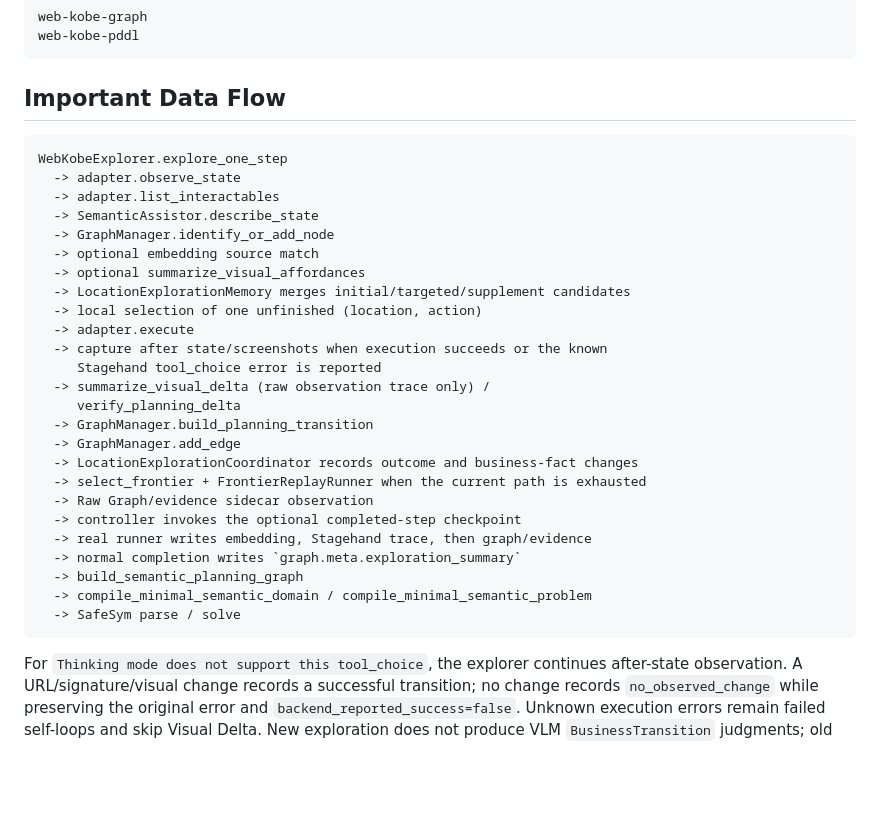
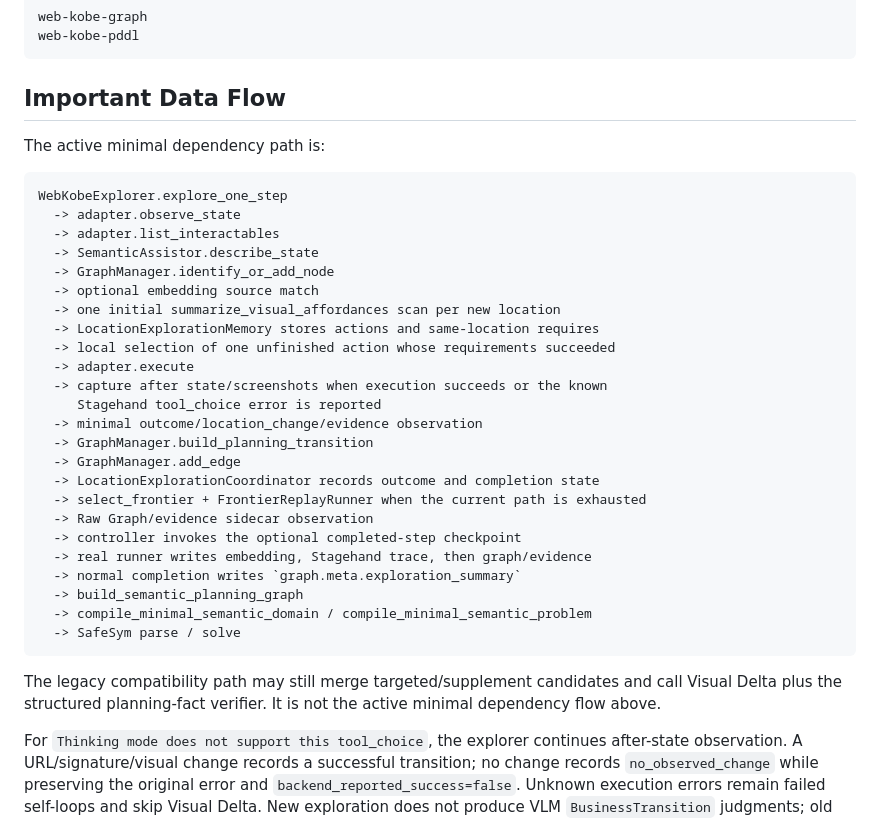
Before and after one commit to shenxinwen/AI-Web-explorer, a Markdown page: docs/project-structure.md, the part around the change. GitHub-like rendering; blank space fills up the shorter version.

Commit message:
docs: clarify active dependency pipeline

````diff
--- a/docs/project-structure.md
+++ b/docs/project-structure.md
@@ -381,6 +381,8 @@ web-kobe-pddl
 
 ## Important Data Flow
 
+The active minimal dependency path is:
+
 ```text
 WebKobeExplorer.explore_one_step
   -> adapter.observe_state
@@ -388,17 +390,16 @@ WebKobeExplorer.explore_one_step
   -> SemanticAssistor.describe_state
   -> GraphManager.identify_or_add_node
   -> optional embedding source match
-  -> optional summarize_visual_affordances
-  -> LocationExplorationMemory merges initial/targeted/supplement candidates
-  -> local selection of one unfinished (location, action)
+  -> one initial summarize_visual_affordances scan per new location
+  -> LocationExplorationMemory stores actions and same-location requires
+  -> local selection of one unfinished action whose requirements succeeded
   -> adapter.execute
   -> capture after state/screenshots when execution succeeds or the known
      Stagehand tool_choice error is reported
-  -> summarize_visual_delta (raw observation trace only) /
-     verify_planning_delta
+  -> minimal outcome/location_change/evidence observation
   -> GraphManager.build_planning_transition
   -> GraphManager.add_edge
-  -> LocationExplorationCoordinator records outcome and business-fact changes
+  -> LocationExplorationCoordinator records outcome and completion state
   -> select_frontier + FrontierReplayRunner when the current path is exhausted
   -> Raw Graph/evidence sidecar observation
   -> controller invokes the optional completed-step checkpoint
@@ -408,6 +409,10 @@ WebKobeExplorer.explore_one_step
   -> compile_minimal_semantic_domain / compile_minimal_semantic_problem
   -> SafeSym parse / solve
 ```
+
+The legacy compatibility path may still merge targeted/supplement candidates
+and call Visual Delta plus the structured planning-fact verifier. It is not the
+active minimal dependency flow above.
 
 For `Thinking mode does not support this tool_choice`, the explorer continues
 after-state observation. A URL/signature/visual change records a successful
````
Also changed, not shown: docs/current-project-overview.zh-CN.md (+7 -10 lines).
